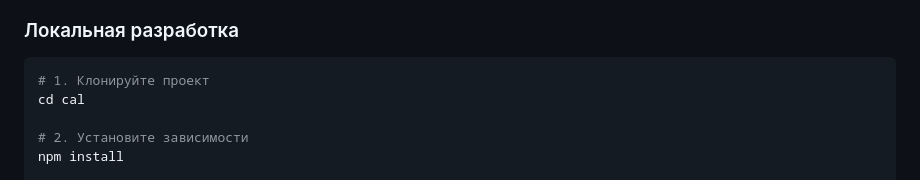
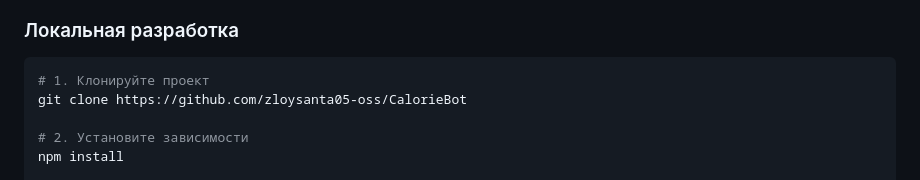
Before and after one commit to zloysanta05-oss/CalorieBot, a Markdown page: README.md, the part around the change. GitHub-like rendering.

````diff
--- a/README.md
+++ b/README.md
@@ -67,7 +67,7 @@ cal/
 
 ```bash
 # 1. Клонируйте проект
-cd cal
+git clone https://github.com/zloysanta05-oss/CalorieBot
 
 # 2. Установите зависимости
 npm install
````
